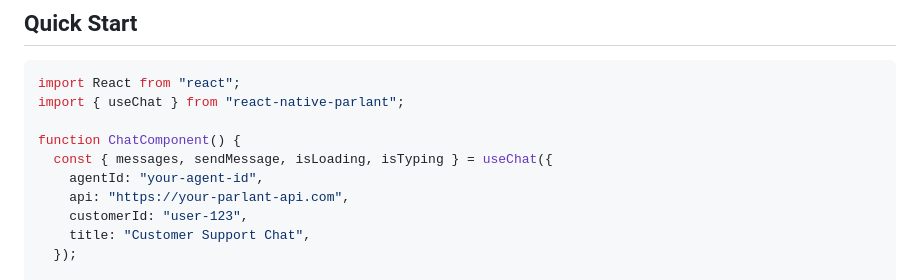
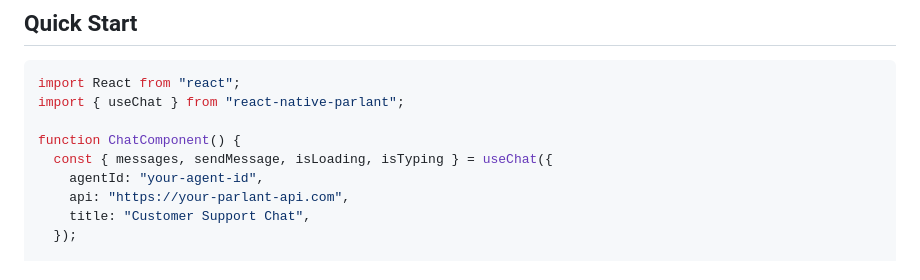
Before and after one commit to watadarkstar/react-native-parlant, a Markdown page: README.md, the part around the change. GitHub-like rendering.

Commit message:
chore: update README

```diff
--- a/README.md
+++ b/README.md
@@ -36,7 +36,6 @@ function ChatComponent() {
   const { messages, sendMessage, isLoading, isTyping } = useChat({
     agentId: "your-agent-id",
     api: "https://your-parlant-api.com",
-    customerId: "user-123",
     title: "Customer Support Chat",
   });
 
```
